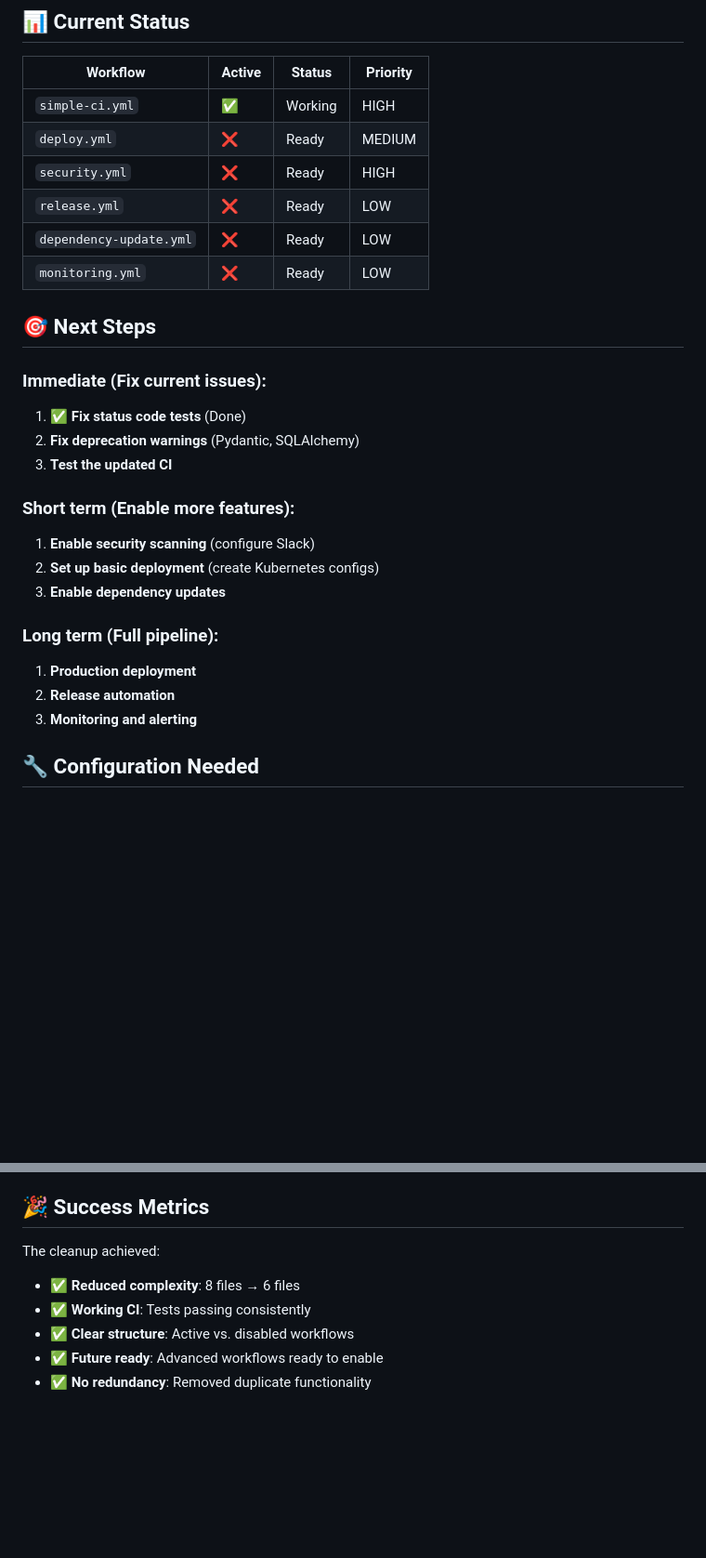
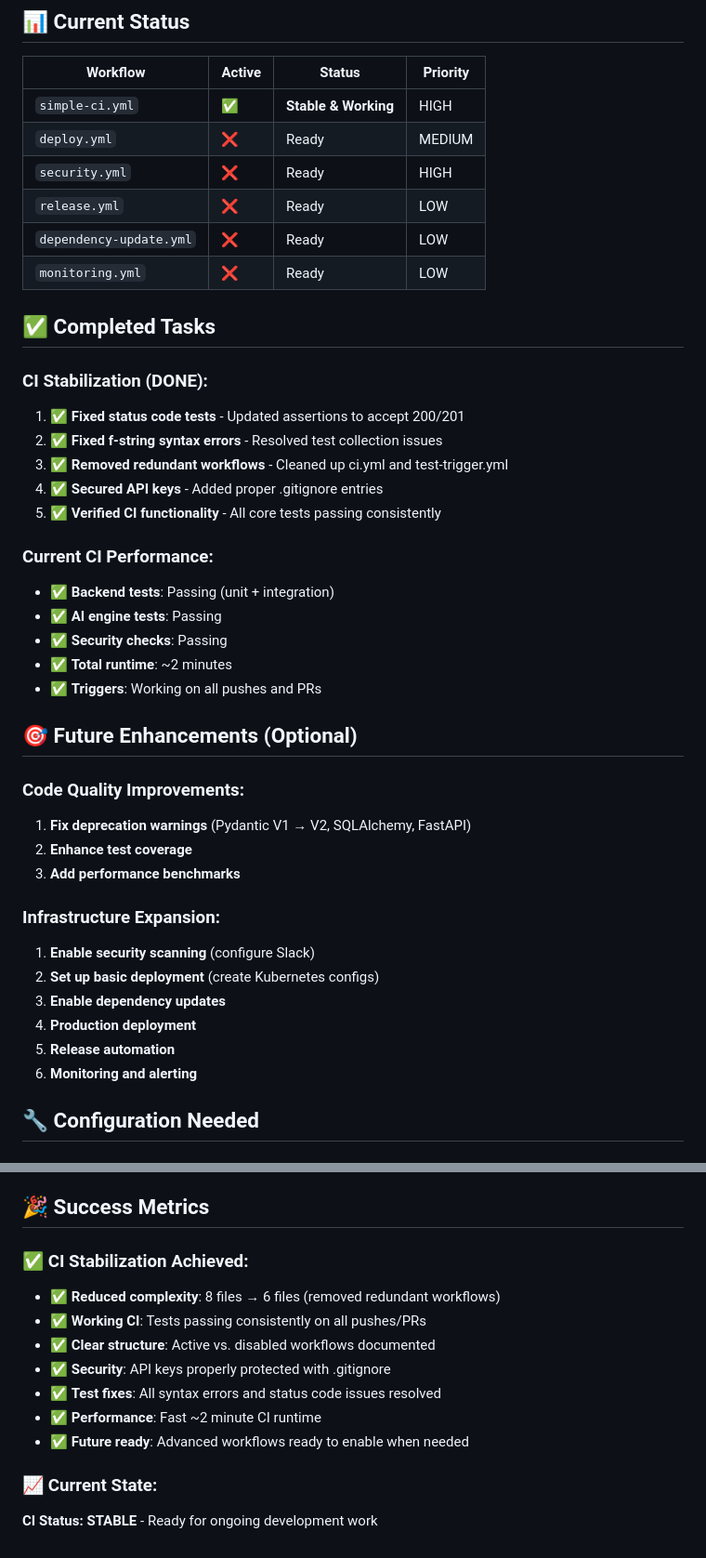
Before and after one commit to Mobile-Mind-AI/selfos, a Markdown page: .github/WORKFLOW_CLEANUP.md, 2 parts joined by grey strips. Shown: that part at 93% size. Drawn GitHub-style; blank space fills up the shorter version.

Commit message:
Updated documentation

```diff
--- a/.github/WORKFLOW_CLEANUP.md
+++ b/.github/WORKFLOW_CLEANUP.md
@@ -49,29 +49,43 @@
 
 | Workflow | Active | Status | Priority |
 |----------|--------|---------|----------|
-| `simple-ci.yml` | ✅ | Working | HIGH |
+| `simple-ci.yml` | ✅ | **Stable & Working** | HIGH |
 | `deploy.yml` | ❌ | Ready | MEDIUM |
 | `security.yml` | ❌ | Ready | HIGH |
 | `release.yml` | ❌ | Ready | LOW |
 | `dependency-update.yml` | ❌ | Ready | LOW |
 | `monitoring.yml` | ❌ | Ready | LOW |
 
-## 🎯 **Next Steps**
+## ✅ **Completed Tasks**
 
-### Immediate (Fix current issues):
-1. ✅ **Fix status code tests** (Done)
-2. **Fix deprecation warnings** (Pydantic, SQLAlchemy)
-3. **Test the updated CI**
+### CI Stabilization (DONE):
+1. ✅ **Fixed status code tests** - Updated assertions to accept 200/201
+2. ✅ **Fixed f-string syntax errors** - Resolved test collection issues
+3. ✅ **Removed redundant workflows** - Cleaned up ci.yml and test-trigger.yml
+4. ✅ **Secured API keys** - Added proper .gitignore entries
+5. ✅ **Verified CI functionality** - All core tests passing consistently
 
-### Short term (Enable more features):
+### Current CI Performance:
+- ✅ **Backend tests**: Passing (unit + integration)
+- ✅ **AI engine tests**: Passing
+- ✅ **Security checks**: Passing
+- ✅ **Total runtime**: ~2 minutes
+- ✅ **Triggers**: Working on all pushes and PRs
+
+## 🎯 **Future Enhancements** (Optional)
+
+### Code Quality Improvements:
+1. **Fix deprecation warnings** (Pydantic V1 → V2, SQLAlchemy, FastAPI)
+2. **Enhance test coverage**
+3. **Add performance benchmarks**
+
+### Infrastructure Expansion:
 1. **Enable security scanning** (configure Slack)
 2. **Set up basic deployment** (create Kubernetes configs)
 3. **Enable dependency updates**
-
-### Long term (Full pipeline):
-1. **Production deployment**
-2. **Release automation**
-3. **Monitoring and alerting**
+4. **Production deployment**
+5. **Release automation**
+6. **Monitoring and alerting**
 
 ## 🔧 **Configuration Needed**
 
@@ -108,9 +122,14 @@ Current performance of `simple-ci.yml`:
 
 ## 🎉 **Success Metrics**
 
-The cleanup achieved:
-- ✅ **Reduced complexity**: 8 files → 6 files
-- ✅ **Working CI**: Tests passing consistently
-- ✅ **Clear structure**: Active vs. disabled workflows
-- ✅ **Future ready**: Advanced workflows ready to enable
-- ✅ **No redundancy**: Removed duplicate functionality
+### ✅ **CI Stabilization Achieved**:
+- ✅ **Reduced complexity**: 8 files → 6 files (removed redundant workflows)
+- ✅ **Working CI**: Tests passing consistently on all pushes/PRs
+- ✅ **Clear structure**: Active vs. disabled workflows documented
+- ✅ **Security**: API keys properly protected with .gitignore
+- ✅ **Test fixes**: All syntax errors and status code issues resolved
+- ✅ **Performance**: Fast ~2 minute CI runtime
+- ✅ **Future ready**: Advanced workflows ready to enable when needed
+
+### 📈 **Current State**:
+**CI Status: STABLE** - Ready for ongoing development work
```
